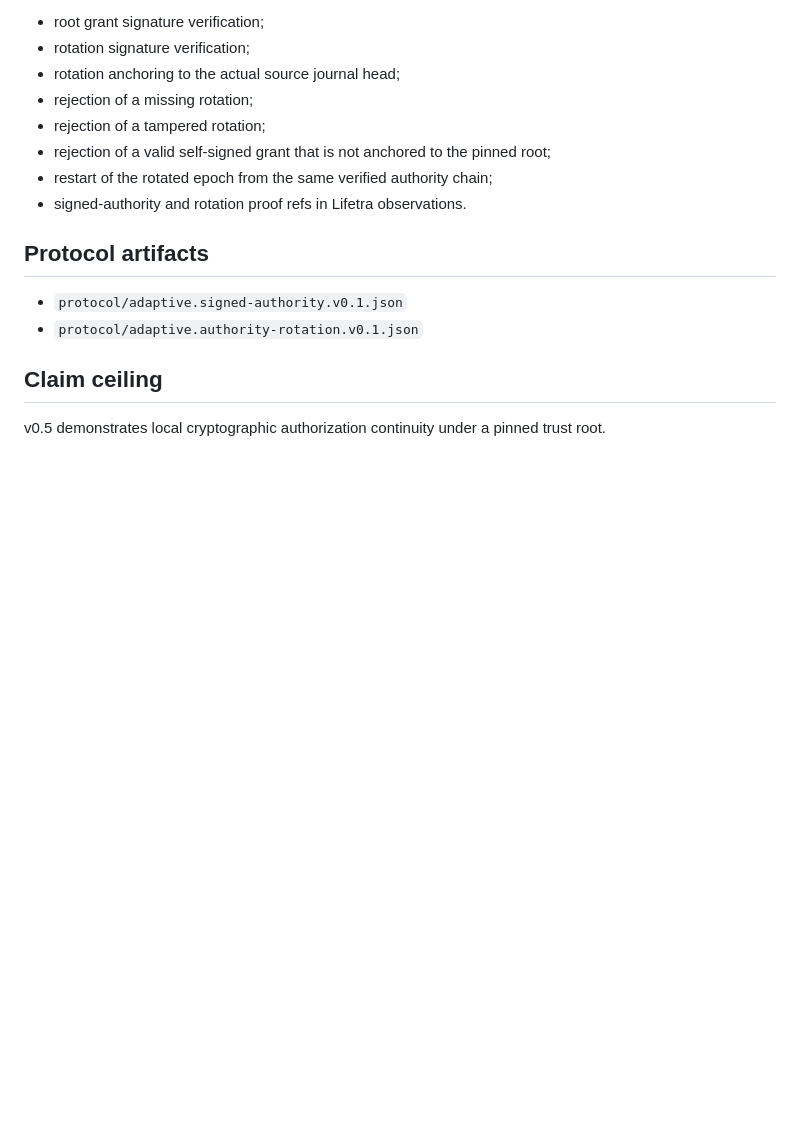
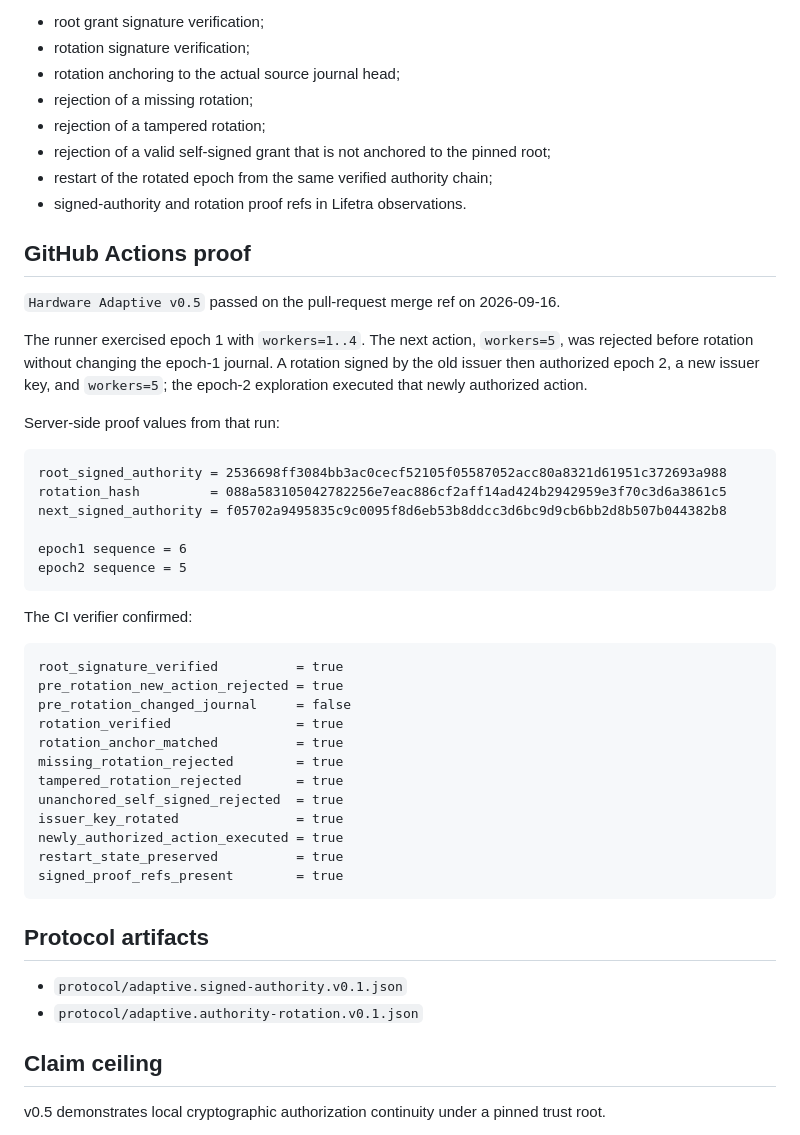
Before and after one commit to safal207/Liminal-Rail-Metro, a Markdown page: docs/hardware-adaptive-runtime-v0.5.md, the part around the change. GitHub-like rendering; blank space fills up the shorter version.

Commit message:
docs: record GitHub v0.5 proof result

````diff
--- a/docs/hardware-adaptive-runtime-v0.5.md
+++ b/docs/hardware-adaptive-runtime-v0.5.md
@@ -154,6 +154,40 @@ The proof also checks:
 - restart of the rotated epoch from the same verified authority chain;
 - signed-authority and rotation proof refs in Lifetra observations.
 
+## GitHub Actions proof
+
+`Hardware Adaptive v0.5` passed on the pull-request merge ref on 2026-09-16.
+
+The runner exercised epoch 1 with `workers=1..4`. The next action, `workers=5`, was rejected before rotation without changing the epoch-1 journal. A rotation signed by the old issuer then authorized epoch 2, a new issuer key, and `workers=5`; the epoch-2 exploration executed that newly authorized action.
+
+Server-side proof values from that run:
+
+```text
+root_signed_authority = 2536698ff3084bb3ac0cecf52105f05587052acc80a8321d61951c372693a988
+rotation_hash         = 088a583105042782256e7eac886cf2aff14ad424b2942959e3f70c3d6a3861c5
+next_signed_authority = f05702a9495835c9c0095f8d6eb53b8ddcc3d6bc9d9cb6bb2d8b507b044382b8
+
+epoch1 sequence = 6
+epoch2 sequence = 5
+```
+
+The CI verifier confirmed:
+
+```text
+root_signature_verified          = true
+pre_rotation_new_action_rejected = true
+pre_rotation_changed_journal     = false
+rotation_verified                = true
+rotation_anchor_matched          = true
+missing_rotation_rejected        = true
+tampered_rotation_rejected       = true
+unanchored_self_signed_rejected  = true
+issuer_key_rotated               = true
+newly_authorized_action_executed = true
+restart_state_preserved          = true
+signed_proof_refs_present        = true
+```
+
 ## Protocol artifacts
 
 - `protocol/adaptive.signed-authority.v0.1.json`
````
